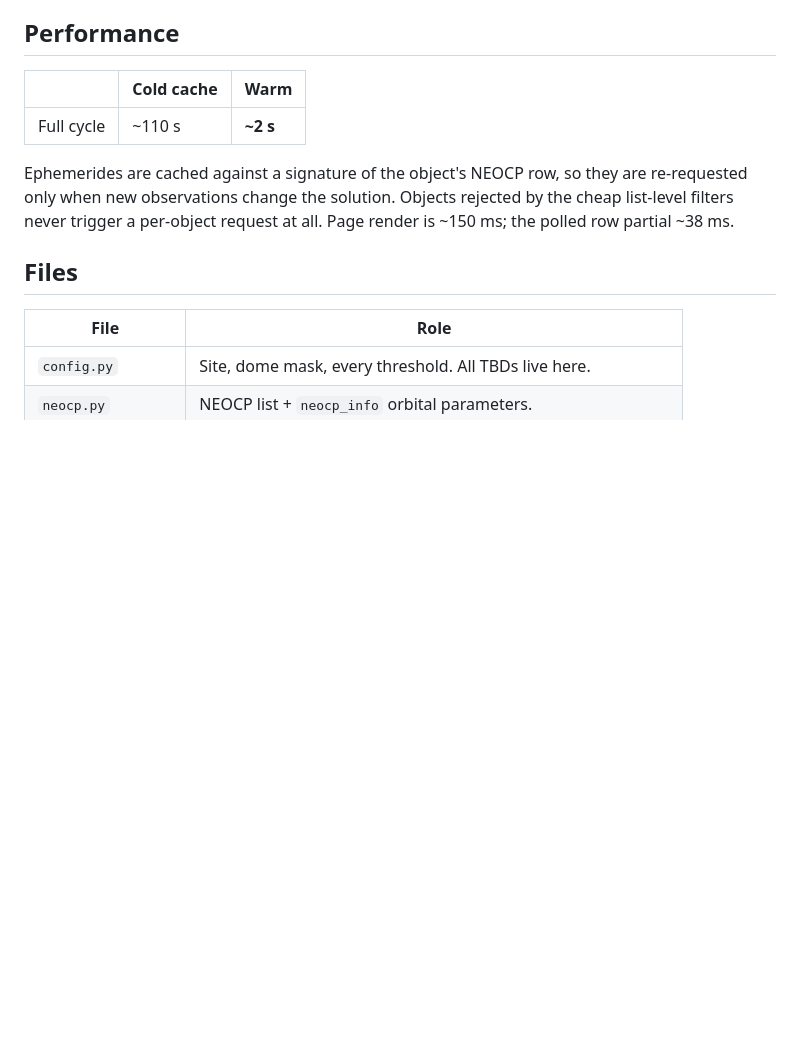
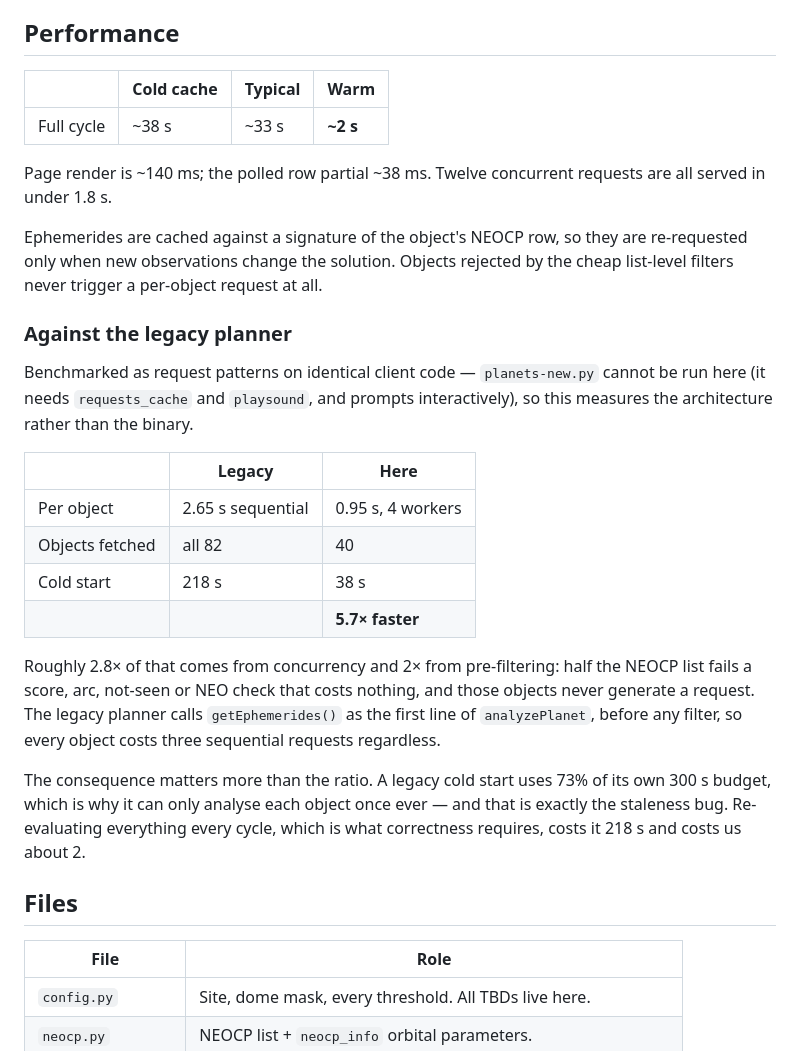
Before and after one commit to devanshi-s04/whichNEO, a Markdown page: README.md, the part around the change. Drawn GitHub-style; blank space fills up the shorter version.

Commit message:
Record measured performance against the legacy planner
Benchmarked as request patterns on identical client code; planets-new.py
cannot be run here (needs requests_cache and playsound, and prompts
interactively), so this measures the architecture rather than the binary.

Cold start 218 s legacy vs 38 s here, a 5.7x difference: about 2.8x from
concurrency and 2x from pre-filtering, since half the NEOCP list fails a
score, arc, not-seen or NEO check that costs no requests at all. The legacy
planner calls getEphemerides() as the first line of analyzePlanet, before
any filter runs, so every object costs three sequential requests however
unsuitable it is.

The ratio matters less than what it buys. A legacy cold start consumes 73%
of its own 300 s budget, which is why it can only analyse each object once
ever -- and that is precisely the staleness bug. Doing the correct thing,
re-evaluating every target every cycle, costs it 218 s and costs us two.

Co-Authored-By: Claude Opus 5 <noreply@anthropic.com>
Claude-Session: https://claude.ai/code/session_01TvN3jkYQCAouBwonAdPAMW

```diff
--- a/README.md
+++ b/README.md
@@ -112,14 +112,41 @@ format surfaces as a visible mismatch rather than quietly wrong pointing.
 
 ## Performance
 
-| | Cold cache | Warm |
-|---|---|---|
-| Full cycle | ~110 s | **~2 s** |
+| | Cold cache | Typical | Warm |
+|---|---|---|---|
+| Full cycle | ~38 s | ~33 s | **~2 s** |
+
+Page render is ~140 ms; the polled row partial ~38 ms. Twelve concurrent
+requests are all served in under 1.8 s.
 
 Ephemerides are cached against a signature of the object's NEOCP row, so they
 are re-requested only when new observations change the solution. Objects
 rejected by the cheap list-level filters never trigger a per-object request at
-all. Page render is ~150 ms; the polled row partial ~38 ms.
+all.
+
+### Against the legacy planner
+
+Benchmarked as request patterns on identical client code — `planets-new.py`
+cannot be run here (it needs `requests_cache` and `playsound`, and prompts
+interactively), so this measures the architecture rather than the binary.
+
+| | Legacy | Here |
+|---|---|---|
+| Per object | 2.65 s sequential | 0.95 s, 4 workers |
+| Objects fetched | all 82 | 40 |
+| Cold start | 218 s | 38 s |
+| | | **5.7× faster** |
+
+Roughly 2.8× of that comes from concurrency and 2× from pre-filtering: half
+the NEOCP list fails a score, arc, not-seen or NEO check that costs nothing,
+and those objects never generate a request. The legacy planner calls
+`getEphemerides()` as the first line of `analyzePlanet`, before any filter, so
+every object costs three sequential requests regardless.
+
+The consequence matters more than the ratio. A legacy cold start uses 73% of
+its own 300 s budget, which is why it can only analyse each object once ever —
+and that is exactly the staleness bug. Re-evaluating everything every cycle,
+which is what correctness requires, costs it 218 s and costs us about 2.
 
 ## Files
 
```
